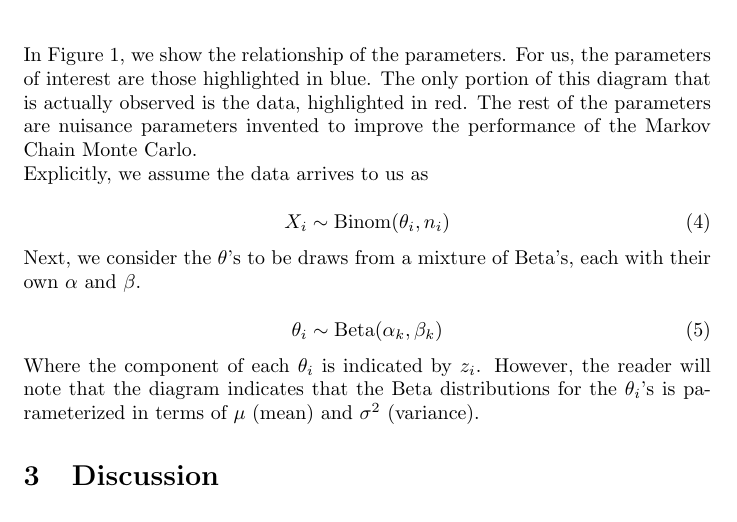
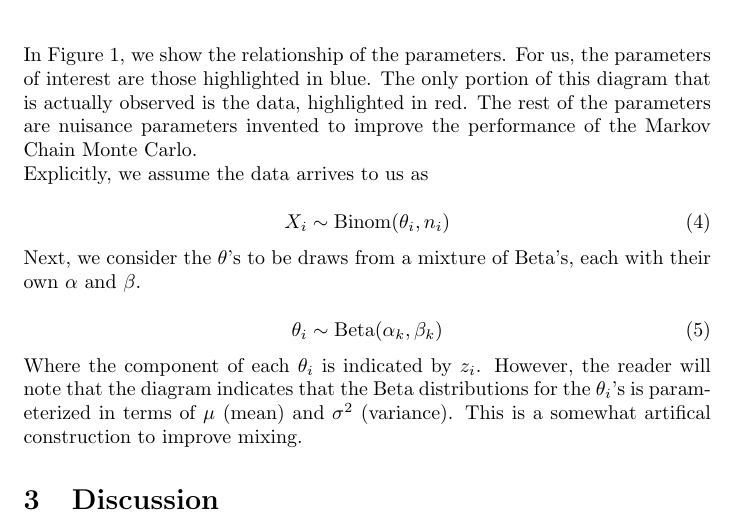
Before and after one commit to jacobcvt12/zib, a LaTeX document (doc/writeup.tex): part of page 2 of 2, cut so that both start at the same text. Compiled offline with pdfLaTeX.

Commit message:
Add a line

```diff
--- a/doc/writeup.tex
+++ b/doc/writeup.tex
@@ -91,7 +91,7 @@ Next, we consider the $\theta$'s to be draws from a mixture of Beta's, each with
     \theta_i \sim \text{Beta}(\alpha_k, \beta_k)
 \end{equation}
 
-Where the component of each $\theta_i$ is indicated by $z_i$. However, the reader will note that the diagram indicates that the Beta distributions for the $\theta_i$'s is parameterized in terms of $\mu$ (mean) and $\sigma^2$ (variance).
+Where the component of each $\theta_i$ is indicated by $z_i$. However, the reader will note that the diagram indicates that the Beta distributions for the $\theta_i$'s is parameterized in terms of $\mu$ (mean) and $\sigma^2$ (variance). This is a somewhat artifical construction to improve mixing.
 
 \section{Discussion}
 
```
